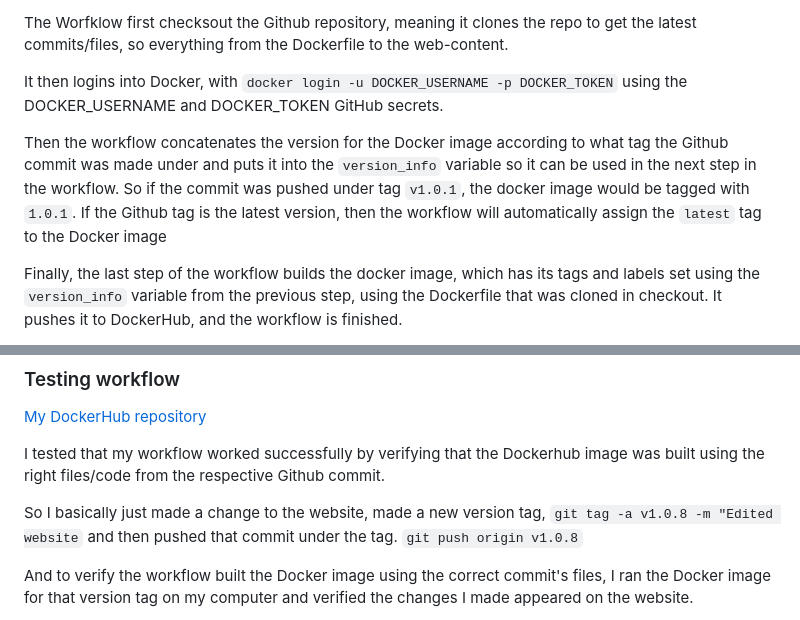
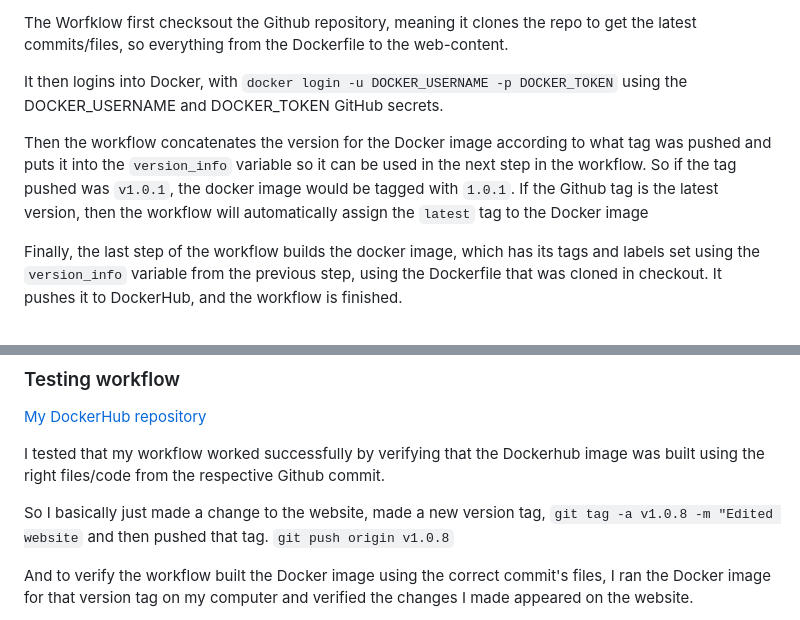
Before and after one commit to WSU-kduncan/cicdf25-chinnuu05, a Markdown page: README-CI.md, 2 parts joined by grey strips. GitHub-like rendering.

Commit message:
final grammar fixes

```diff
--- a/README-CI.md
+++ b/README-CI.md
@@ -89,7 +89,7 @@ The Worfklow first checksout the Github repository, meaning it clones the repo t
 
 It then logins into Docker, with `docker login -u DOCKER_USERNAME -p DOCKER_TOKEN` using the DOCKER_USERNAME and DOCKER_TOKEN GitHub secrets.
 
-Then the workflow concatenates the version for the Docker image according to what tag the Github commit was made under and puts it into the `version_info` variable so it can be used in the next step in the workflow. So if the commit was pushed under tag `v1.0.1`, the docker image would be tagged with `1.0.1`. If the Github tag is the latest version, then the workflow will automatically assign the `latest` tag to the Docker image
+Then the workflow concatenates the version for the Docker image according to what tag was pushed and puts it into the `version_info` variable so it can be used in the next step in the workflow. So if the tag pushed was `v1.0.1`, the docker image would be tagged with `1.0.1`. If the Github tag is the latest version, then the workflow will automatically assign the `latest` tag to the Docker image
 
 Finally, the last step of the workflow builds the docker image, which has its tags and labels set using the `version_info` variable from the previous step, using the Dockerfile that was cloned in checkout. It pushes it to DockerHub, and the workflow is finished.
 
@@ -112,7 +112,7 @@ Everything else stays the same, as long as the actual file/folder structure is u
 I tested that my workflow worked successfully by verifying that the Dockerhub image was built using the right files/code from the respective Github commit.
 
 So I basically just made a change to the website, made a new version tag, `git tag -a v1.0.8 -m "Edited website`
-and then pushed that commit under the tag. `git push origin v1.0.8`
+and then pushed that tag. `git push origin v1.0.8`
 
 And to verify the workflow built the Docker image using the correct commit's files, I ran the Docker image for that version tag on my computer and verified the changes I made appeared on the website.
 
```
